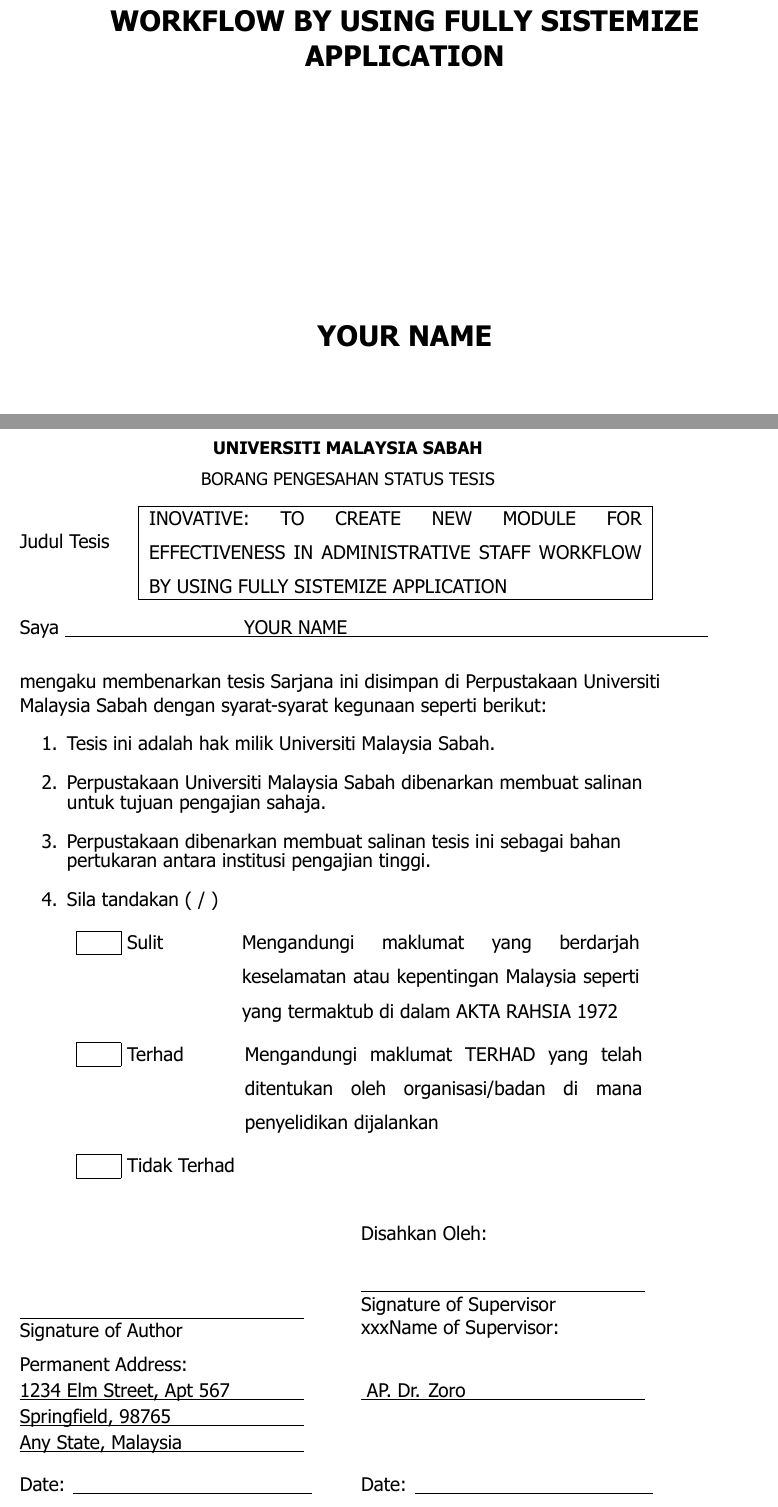
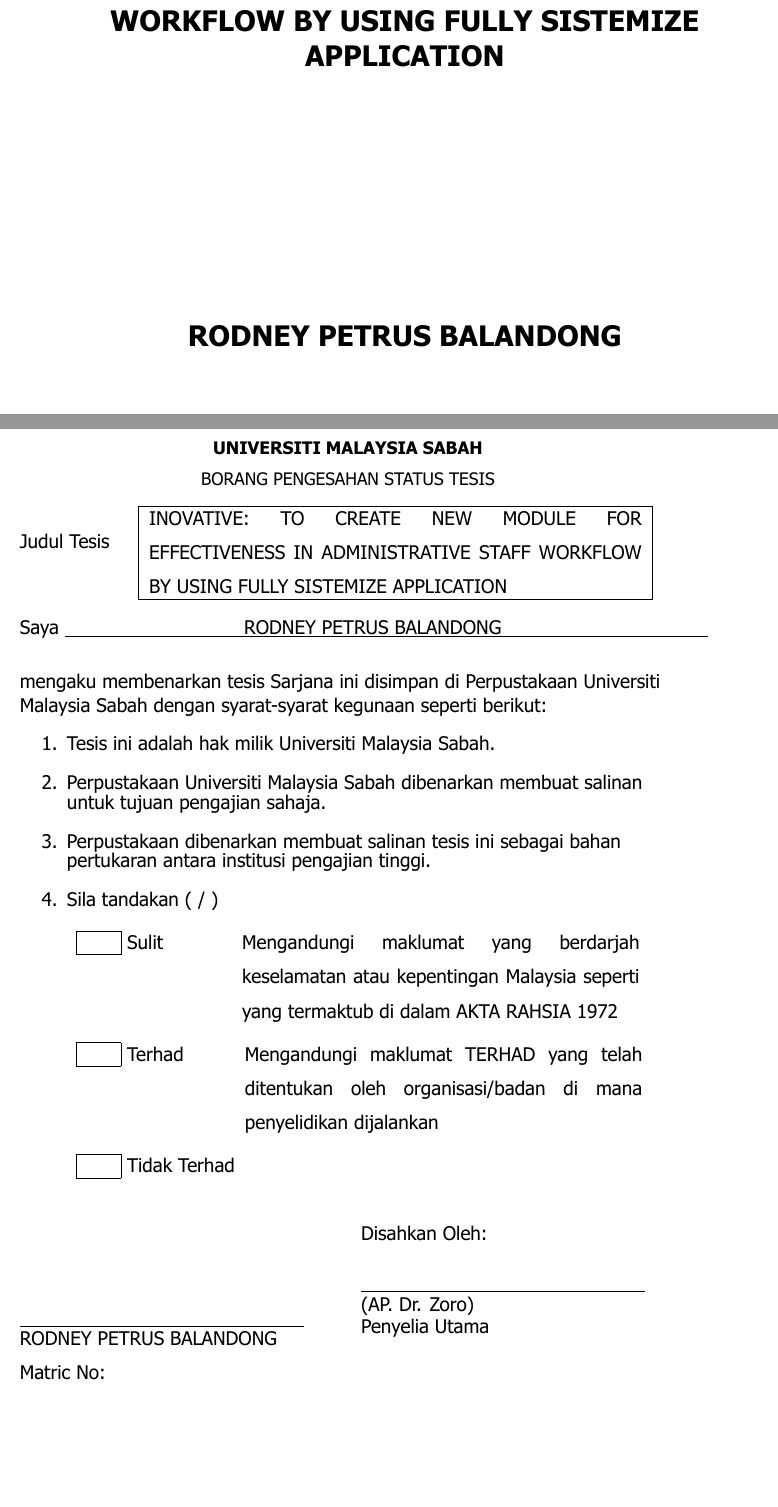
Before and after one commit to balandongiv/fyp_draft_template, a LaTeX thesis (main.tex, which reads chap0.tex, fin.sty): two parts of pages 2 and 3 of 20, joined at a grey line, cut so that both start at the same text, the shorter picture padded with empty space. Compiled offline with XeLaTeX; a missing font is replaced by an installed copy or a similar font.

Commit message:
pengesahan should work

```diff
--- a/chap0.tex
+++ b/chap0.tex
@@ -3,7 +3,7 @@
 
 \title{INOVATIVE: TO CREATE NEW MODULE FOR EFFECTIVENESS IN ADMINISTRATIVE STAFF WORKFLOW BY USING FULLY SISTEMIZE APPLICATION}
 
-\author{YOUR NAME}
+\author{RODNEY PETRUS BALANDONG}
 % \programfacul{INDUSTRIAL PHYSICS}
 % \faculty{FACULTY OF SCIENCE AND NATURAL RESOURCES}
 
--- a/fin.sty
+++ b/fin.sty
@@ -334,8 +334,10 @@
 \vskip0.4cm
 \begin{tabular}{@{\vspace{-2mm}}l @{\vspace{-2mm}}l}
 	\hfill                           & Disahkan Oleh:                           \\
-	\authorsignature                 & \raisebox{0.9cm}{\supervisorsignature} \\
-	Date: \rule[-0.5mm]{2.1in}{.4pt} & Date: \rule[-0.5mm]{2.1in}{.4pt}
+	\authorsignature                 & \raisebox{0.9cm}
+    % {\pustakawansignature} \\ %To improve this later TODO
+    {\supervisorsignaturepengesahan}\\
+	% Date: \rule[-0.5mm]{2.1in}{.4pt} & Date: \rule[-0.5mm]{2.1in}{.4pt}
 \end{tabular}\\
 \setlength{\parindent}{\myparagraphindent}
         \vfill
@@ -446,6 +448,14 @@
 %%%%%  DECLARATION OF THESIS
 %%%%%
 
+
+\newcommand{\declarationtext}{}
+\usepackage{datetime} % For current date
+\usepackage{array}  % For vertical centering in tabular
+\usepackage{calc} % For calculating width of date
+\newdateformat{customdate}{\THEDAY\ \monthname[\THEMONTH]\ \THEYEAR}
+
+
 \def\declarationpage{%
 \vspace*{0.5 in} %Added by Taj
         \begin{center}
@@ -472,29 +482,32 @@
 \end{center}
 %%%%%%%%%%%%%%%%%%%%%%%%%%%%%%%%%%%%%%%%%% Please Rodney
 \vskip1cm
-\begin{tabular}{@{\vspace{-2mm}}l @{\vspace{-3mm}}l}
-	\hfill                           & Witnessed by                           \\
-	\authorsignature                 & \raisebox{0.9cm}{\supervisorsignature} \\
-	Date: \rule[-0.5mm]{2.1in}{.4pt} & Date: \rule[-0.5mm]{2.1in}{.4pt}
-\end{tabular}
-\vfill
+
+
+
+\noindent
+\begin{minipage}{\linewidth}
+    \customdate\today  \hfill \makebox[0pt][r]{\raisebox{0ex}{\authorsignature}}
+\end{minipage}
 \newpage
 }
 
+%%% --- Author Signature ------------
+%% Whch include librarian, author, supervisor
 
 \def\authorsignature{%
 \begin{minipage}{3in}
 \vspace{\signaturespace}
 		\shortstack[l]{\rule[-0.5mm]{2.5in}{.4pt}\\
-		Signature of Author} \\
-		Permanent Address: \\
-		\begin{tabular*}{2.5in}[b]{@{\vspace{-2mm}}l}
-		\@authoraddress
-		\end{tabular*}\\
+		\@author} \\
+		Matric No: \\
+		% \begin{tabular*}{2.5in}[b]{@{\vspace{-2mm}}l}
+		% \@authoraddress
+		% \end{tabular*}\\
 \end{minipage}
 }
 
-%%%%%%%%%%%%%%%%%%%%%% Please Change Rodney
+
 \long\def\supervisorsignature{%
 %\begin{flushright}
 \begin{minipage}{3in}
@@ -502,13 +515,34 @@
 		\shortstack[l]{\rule[-0.5mm]{2.5in}{.4pt}\\
 		Signature of Supervisor} \\
 		\vspace{-6mm}\\
-		\shortstack[l]{xxxName of Supervisor: \vspace{9mm}\\
+		\shortstack[l]{Name of Supervisor: \vspace{9mm}\\
 		\rlap{\rule[-0.5mm]{2.5in}{.4pt}\hss} \@mainsupervisor}\\
-
 \end{minipage}
 }
 
+\long\def\supervisorsignaturepengesahan{%
+%\begin{flushright}
+\begin{minipage}{3in}
+\vspace{\signaturespace}
+		\shortstack[l]{\rule[-0.5mm]{2.5in}{.4pt}\\
+        (\@mainsupervisor)\\
+		Penyelia Utama} \\
+		% \vspace{-6mm}\\
+		% \shortstack[l]{Name of Supervisor: \vspace{9mm}\\
+		% \rlap{\rule[-0.5mm]{2.5in}{.4pt}\hss} \@mainsupervisor}\\
+\end{minipage}
+}
 
+\long\def\pustakawansignature{%
+\begin{minipage}{3in}
+\vspace{\signaturespace}
+		\shortstack[l]{\rule[-0.5mm]{2.5in}{.4pt}\\
+		Tandatangan Pustakawan} \\
+		% \vspace{-6mm}\\
+		% \shortstack[l]{Name of Supervisor: \vspace{9mm}\\
+		% \rlap{\rule[-0.5mm]{2.5in}{.4pt}\hss} \@mainsupervisor}\\
+\end{minipage}
+}
 
 \newlength{\signaturespace}
 \setlength{\signaturespace}{.5in}
```
